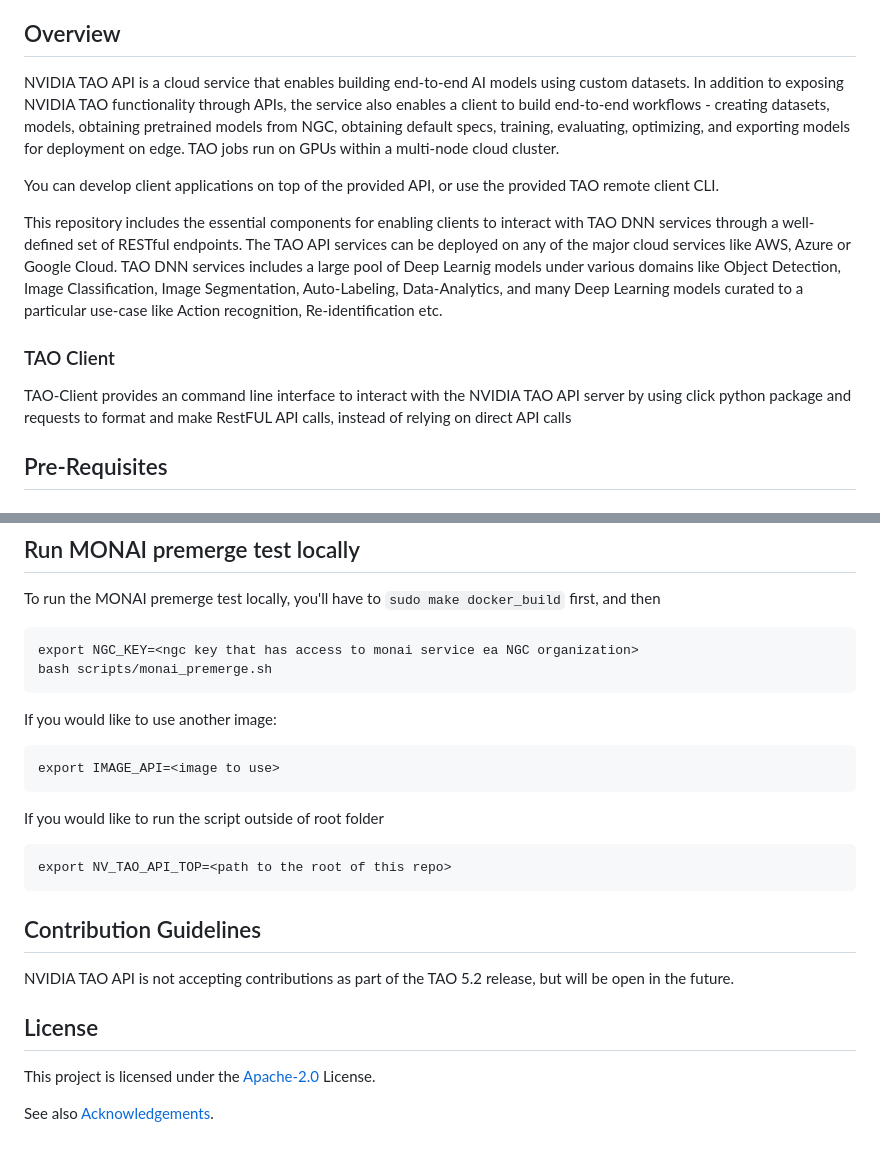
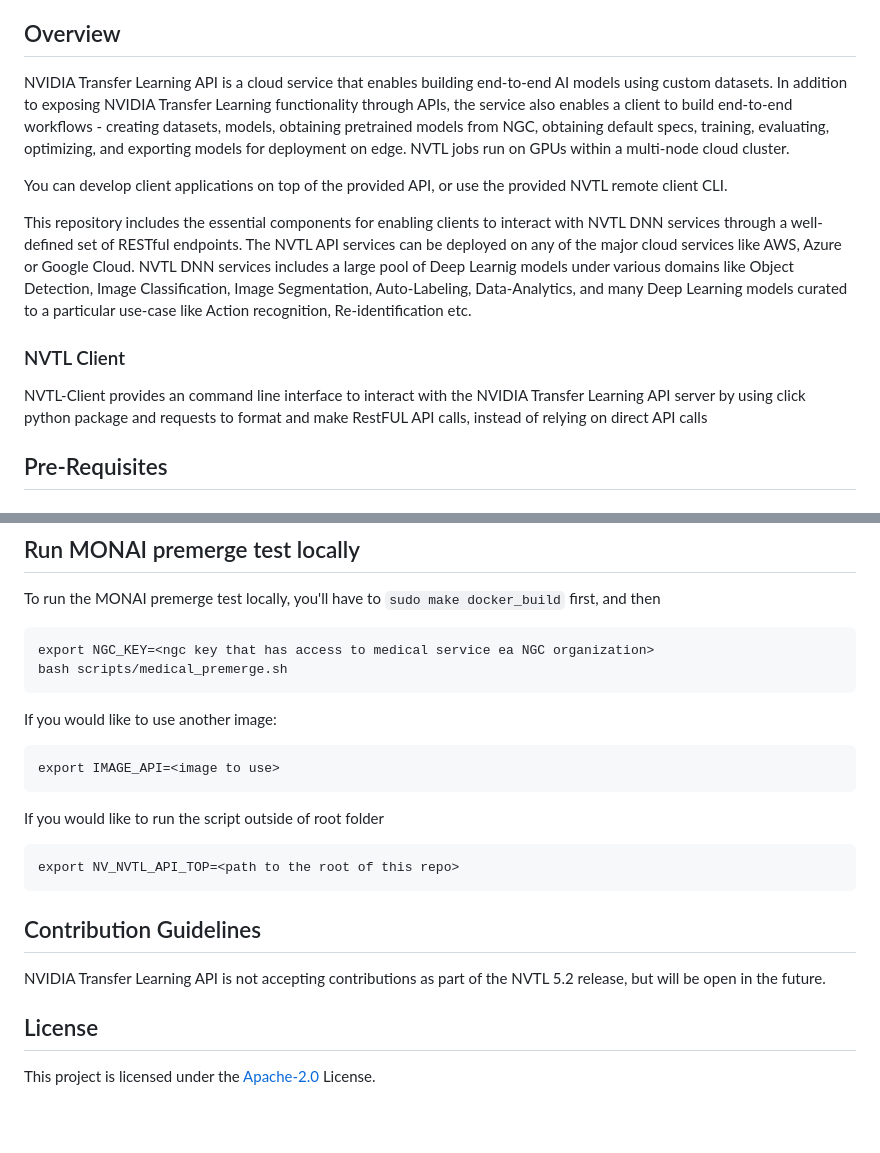
Before and after one commit to NVIDIA/tao_front_end_services, a Markdown page: README.md, 2 parts joined by grey strips. Rendered like a GitHub page; blank space fills up the shorter version.

````diff
--- a/README.md
+++ b/README.md
@@ -18,15 +18,15 @@
 
 ## <a name='Overview'></a>Overview
 
-NVIDIA TAO API is a cloud service that enables building end-to-end AI models using custom datasets. In addition to exposing NVIDIA TAO functionality through APIs, the service also enables a client to build end-to-end workflows - creating datasets, models, obtaining pretrained models from NGC, obtaining default specs, training, evaluating, optimizing, and exporting models for deployment on edge. TAO jobs run on GPUs within a multi-node cloud cluster.
+NVIDIA Transfer Learning API is a cloud service that enables building end-to-end AI models using custom datasets. In addition to exposing NVIDIA Transfer Learning functionality through APIs, the service also enables a client to build end-to-end workflows - creating datasets, models, obtaining pretrained models from NGC, obtaining default specs, training, evaluating, optimizing, and exporting models for deployment on edge. NVTL jobs run on GPUs within a multi-node cloud cluster.
 
-You can develop client applications on top of the provided API, or use the provided TAO remote client CLI.
+You can develop client applications on top of the provided API, or use the provided NVTL remote client CLI.
 
-This repository includes the essential components for enabling clients to interact with TAO DNN services through a well-defined set of RESTful endpoints. The TAO API services can be deployed on any of the major cloud services like AWS, Azure or Google Cloud. TAO DNN services includes a large pool of Deep Learnig models under various domains like Object Detection, Image Classification, Image Segmentation, Auto-Labeling, Data-Analytics, and many Deep Learning models curated to a particular use-case like Action recognition, Re-identification etc.
+This repository includes the essential components for enabling clients to interact with NVTL DNN services through a well-defined set of RESTful endpoints. The NVTL API services can be deployed on any of the major cloud services like AWS, Azure or Google Cloud. NVTL DNN services includes a large pool of Deep Learnig models under various domains like Object Detection, Image Classification, Image Segmentation, Auto-Labeling, Data-Analytics, and many Deep Learning models curated to a particular use-case like Action recognition, Re-identification etc.
 
-### <a name='TAO-Client'></a>TAO Client
+### <a name='NVTL-Client'></a>NVTL Client
 
-TAO-Client provides an command line interface to interact with the NVIDIA TAO API server by using click python package and requests to format and make RestFUL API calls, instead of relying on direct API calls
+NVTL-Client provides an command line interface to interact with the NVIDIA Transfer Learning API server by using click python package and requests to format and make RestFUL API calls, instead of relying on direct API calls
 
 ## <a name='Pre-Requisites'></a>Pre-Requisites
 ### <a name='Requirements'></a>Requirements
@@ -107,8 +90,8 @@ Please refer to this [Confluence Documentation](https://confluence.nvidia.com/di
 
 To run the MONAI premerge test locally, you'll have to `sudo make docker_build` first, and then
 ```
-export NGC_KEY=<ngc key that has access to monai service ea NGC organization>
-bash scripts/monai_premerge.sh
+export NGC_KEY=<ngc key that has access to medical service ea NGC organization>
+bash scripts/medical_premerge.sh
 ```
 
 If you would like to use another image:
@@ -118,13 +101,11 @@ export IMAGE_API=<image to use>
 
 If you would like to run the script outside of root folder
 ```
-export NV_TAO_API_TOP=<path to the root of this repo>
+export NV_NVTL_API_TOP=<path to the root of this repo>
 ```
 
 ## <a name='ContributionGuidelines'></a>Contribution Guidelines
-NVIDIA TAO API is not accepting contributions as part of the TAO 5.2 release, but will be open in the future.
+NVIDIA Transfer Learning API is not accepting contributions as part of the NVTL 5.2 release, but will be open in the future.
 
 ## <a name='License'></a>License
 This project is licensed under the [Apache-2.0](./LICENSE) License.
-
-See also [Acknowledgements](./acknowledgements.md).
````
Also changed, not shown: other parts of README.md (+7 -24 lines).
